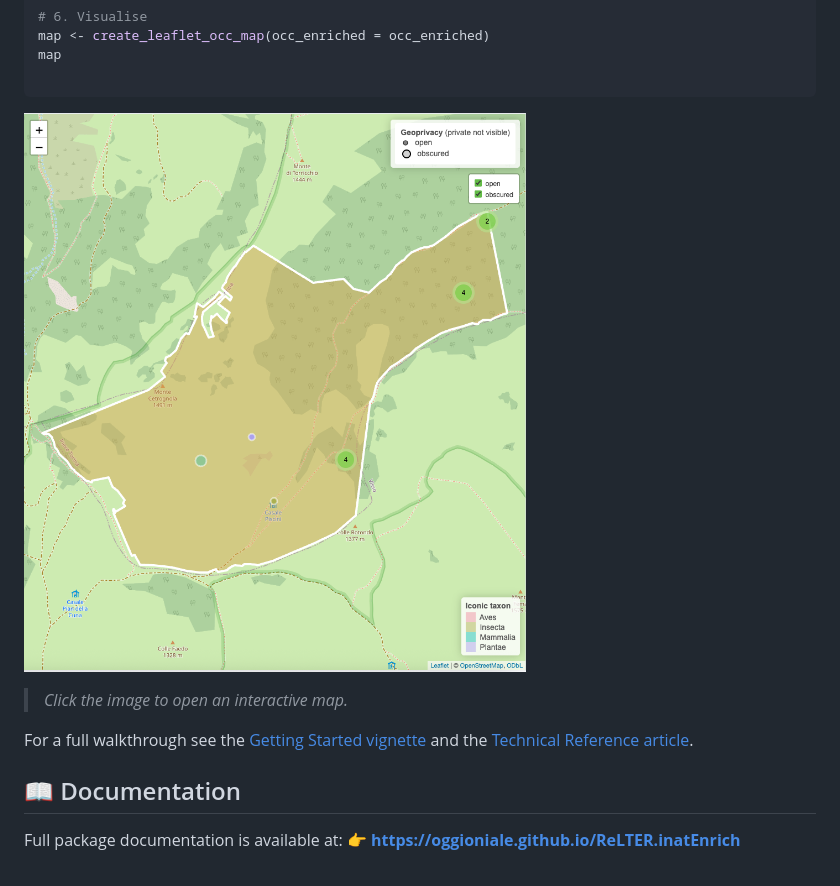
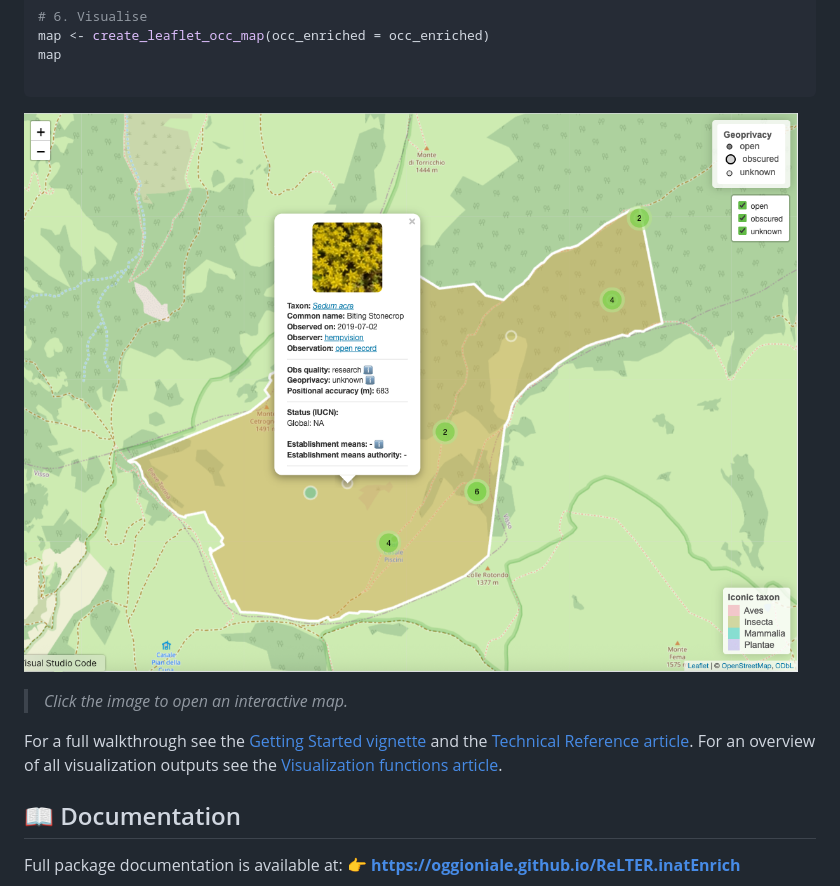
Before and after one commit to oggioniale/ReLTER.inatEnrich, a Markdown page: README.md, the part around one of its changes. Drawn GitHub-style; pictures changed too: man/figures/map_screenshot.png.

Commit message:
new article

```diff
--- a/README.md
+++ b/README.md
@@ -111,6 +111,8 @@ For a full walkthrough see the
 [Getting Started vignette](https://oggioniale.github.io/ReLTER.inatEnrich/articles/ReLTER_inatEnrich.html)
 and the
 [Technical Reference article](https://oggioniale.github.io/ReLTER.inatEnrich/articles/ReLTER_inatEnrich_article.html).
+For an overview of all visualization outputs see the
+[Visualization functions article](https://oggioniale.github.io/ReLTER.inatEnrich/articles/ReLTER_inatEnrich_charts.html).
 
 
 ## :book: Documentation
```
Also changed, not shown: other parts of README.md (+1 -1 lines), man/figures/logo.png (added), 3 other files.
